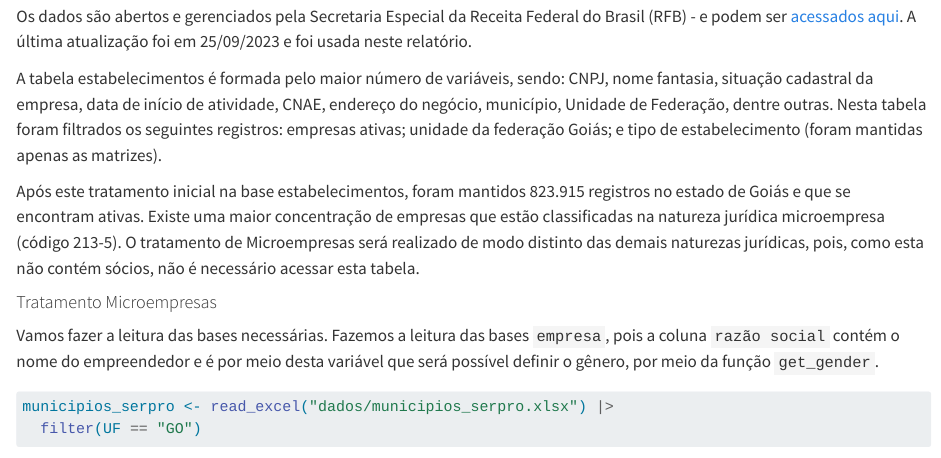
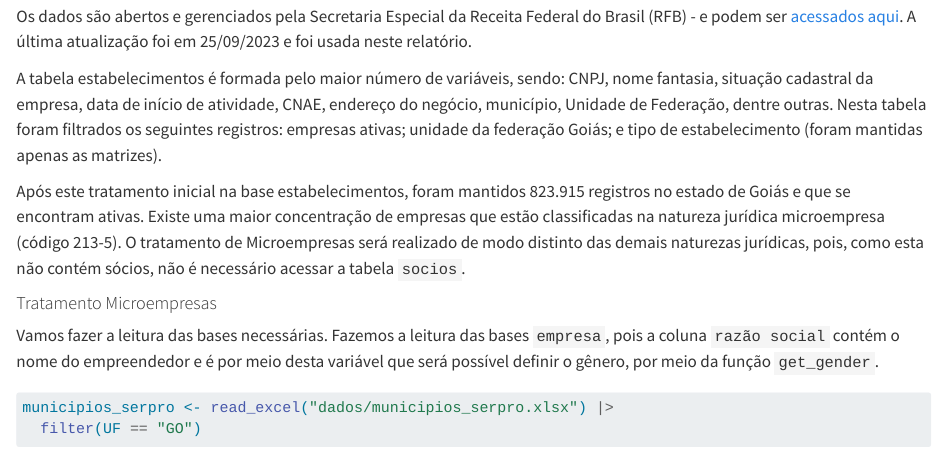
Before and after one commit to danielppagotto/Sebrae_2023, a Quarto document (Capítulo 2/capítulo 2.qmd): the page in a window 1100 px wide, from 730 px down. Rendered offline with R 4.5, knitr and Pandoc in place of Quarto, with nearby package versions; some code elsewhere in the file could not run offline; long lines of code are wrapped.

Commit message:
Update capítulo 2.qmd

```diff
--- a/Capítulo 2/capítulo 2.qmd
+++ b/Capítulo 2/capítulo 2.qmd
@@ -40,7 +40,7 @@ Os dados são abertos e gerenciados pela Secretaria Especial da Receita Federal
 
 A tabela estabelecimentos é formada pelo maior número de variáveis, sendo: CNPJ, nome fantasia, situação cadastral da empresa, data de início de atividade, CNAE, endereço do negócio, município, Unidade de Federação, dentre outras. Nesta tabela foram filtrados os seguintes registros: empresas ativas; unidade da federação Goiás; e tipo de estabelecimento (foram mantidas apenas as matrizes).
 
-Após este tratamento inicial na base estabelecimentos, foram mantidos 823.915 registros no estado de Goiás e que se encontram ativas. Existe uma maior concentração de empresas que estão classificadas na natureza jurídica microempresa (código 213-5). O tratamento de Microempresas será realizado de modo distinto das demais naturezas jurídicas, pois, como esta não contém sócios, não é necessário acessar esta tabela.
+Após este tratamento inicial na base estabelecimentos, foram mantidos 823.915 registros no estado de Goiás e que se encontram ativas. Existe uma maior concentração de empresas que estão classificadas na natureza jurídica microempresa (código 213-5). O tratamento de Microempresas será realizado de modo distinto das demais naturezas jurídicas, pois, como esta não contém sócios, não é necessário acessar a tabela `socios`.
 
 #### Tratamento Microempresas
 
```
